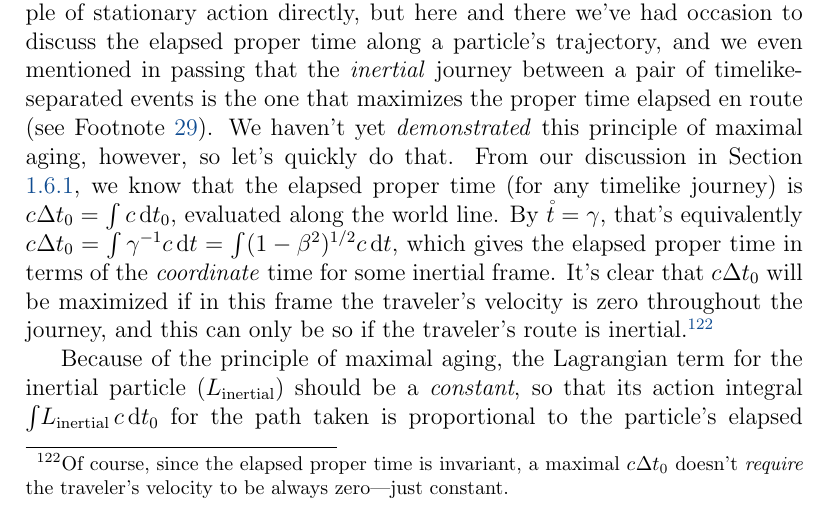
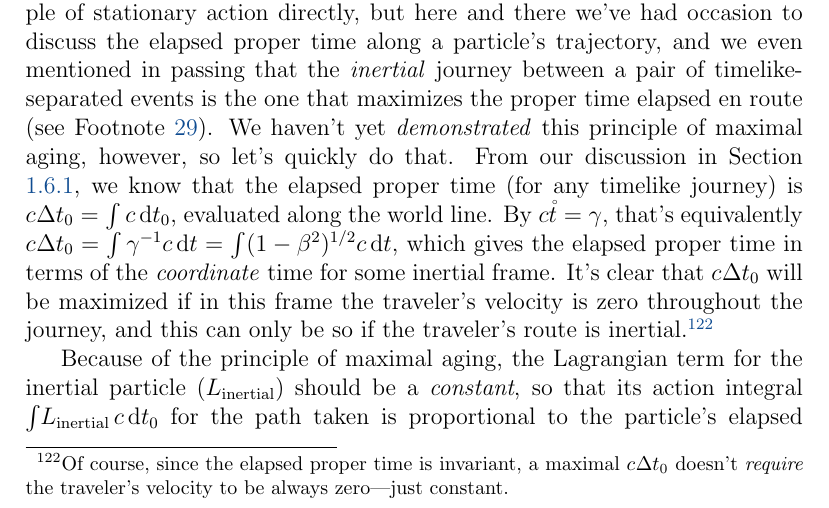
Before and after one commit to MichaelAllenWarner/relativistic-dynamics, a LaTeX document (mass-energy-equivalence.tex): part of page 110 of 158, cut so that both start at the same text. Compiled offline with pdfLaTeX.

Commit message:
small fix

```diff
--- a/mass-energy-equivalence.tex
+++ b/mass-energy-equivalence.tex
@@ -2661,7 +2661,7 @@ Earlier we called the Lorentz four-force (Equation \ref{eq:ff}) an ``empirical r
 \dfrac{1}{c} \, \dfrac{\dd}{\dd t_0} \, ( \mathring{\partialup} L ) = \partialup L .
 \end{equation}
 
-To cut to the chase, the Lagrangian we want for a particle in an electromagnetic field should have two manifestly covariant terms: one for the particle as if it were inertial (absent the field and any other forces) and one for its coupling with the field. Now, we haven't yet dealt with the principle of stationary action directly, but here and there we've had occasion to discuss the elapsed proper time along a particle's trajectory, and we even mentioned in passing that the \emph{inertial} journey between a pair of timelike-separated events is the one that maximizes the proper time elapsed en route (see Footnote \ref{fn:pma}). We haven't yet \emph{demonstrated} this principle of maximal aging, however, so let's quickly do that. From our discussion in Section \ref{sssec:ds}, we know that the elapsed proper time (for any timelike journey) is $c \mkern.5mu \Delta t_0 = \int c \, \dd t_0$, evaluated along the world line. By $\mathring{t} = \gamma$, that's equivalently $c \mkern.5mu \Delta t_0 = \int \gamma^{-1} c \, \dd t = \int (1 - \beta^2)^{1/2} c \, \dd t $, which gives the elapsed proper time in terms of the \emph{coordinate} time for some inertial frame. It's clear that $c \mkern.5mu \Delta t_0$ will be maximized if in this frame the traveler's velocity is zero throughout the journey, and this can only be so if the traveler's route is inertial.\footnote{Of course, since the elapsed proper time is invariant, a maximal $c \mkern.5mu \Delta t_0$ doesn't \emph{require} the traveler's velocity to be always zero---just constant.}
+To cut to the chase, the Lagrangian we want for a particle in an electromagnetic field should have two manifestly covariant terms: one for the particle as if it were inertial (absent the field and any other forces) and one for its coupling with the field. Now, we haven't yet dealt with the principle of stationary action directly, but here and there we've had occasion to discuss the elapsed proper time along a particle's trajectory, and we even mentioned in passing that the \emph{inertial} journey between a pair of timelike-separated events is the one that maximizes the proper time elapsed en route (see Footnote \ref{fn:pma}). We haven't yet \emph{demonstrated} this principle of maximal aging, however, so let's quickly do that. From our discussion in Section \ref{sssec:ds}, we know that the elapsed proper time (for any timelike journey) is $c \mkern.5mu \Delta t_0 = \int c \, \dd t_0$, evaluated along the world line. By $c\mathring{t} = \gamma$, that's equivalently $c \mkern.5mu \Delta t_0 = \int \gamma^{-1} c \, \dd t = \int (1 - \beta^2)^{1/2} c \, \dd t $, which gives the elapsed proper time in terms of the \emph{coordinate} time for some inertial frame. It's clear that $c \mkern.5mu \Delta t_0$ will be maximized if in this frame the traveler's velocity is zero throughout the journey, and this can only be so if the traveler's route is inertial.\footnote{Of course, since the elapsed proper time is invariant, a maximal $c \mkern.5mu \Delta t_0$ doesn't \emph{require} the traveler's velocity to be always zero---just constant.}
 
 Because of the principle of maximal aging, the Lagrangian term for the inertial particle ($L_{\textrm{inertial}}$) should be a \emph{constant}, so that its action integral $\int \mkern-4mu L_{\textrm{inertial}} \, c \, \dd t_0$ for the path taken is proportional to the particle's elapsed proper time.\footnote{\label{fn:covpt}If we were actually using the calculus of variations to \emph{find} the path of stationary action, we'd have to integrate over some other variable whose values at the integration limits are \emph{fixed}, regardless of the path taken between them (i.e., not the path-dependent proper time). After finding the path of stationary action, it's fine to equate the integration variable with the particle's proper time \emph{for that path}, and that's all we've done.} Something like $L_{\textrm{inertial}} = E_0 (\vv B \cdot \vv B)$ should do the trick (we don't want to reduce $\vv B \cdot \vv B$ to $B^2 = 1$ at this stage---if we do, we won't get a four-acceleration when we differentiate, and then how will we recover the Lorentz four-force?\footnote{More to the point, we \emph{can't} reduce it to $B^2 = 1$ at this stage. Really, $\vv B = \mathring{\vv R}$ here is the derivative of the \emph{any-path particle's} four-position with respect to the \emph{actual-path particle's} proper time (see Footnote \ref{fn:covpt}). So only for the true path does $\vv B \cdot \vv B = 1$.}). For the coupling term, perhaps the simplest sensible invariant we can make from the field and the particle is $q (\vv B \cdot \vv A)$. Let's try it. Our candidate Lagrangian is then:
 \begin{equation*}
```
